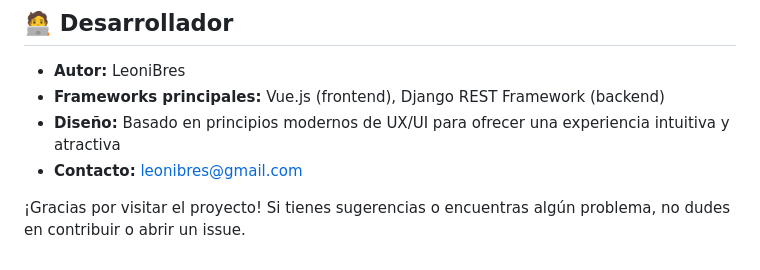
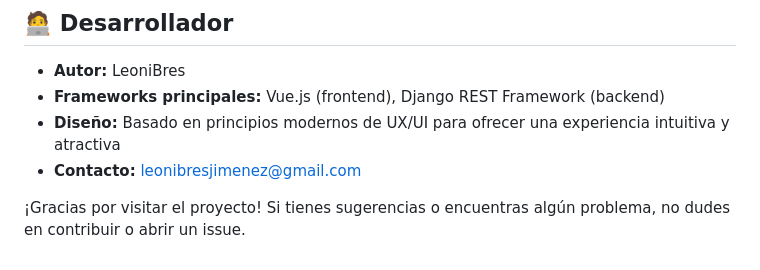
Before and after one commit to leonibres/pagBeardStyle, a Markdown page: README.md, the part around the change. Rendered like a GitHub page.

```diff
--- a/README.md
+++ b/README.md
@@ -508,6 +508,6 @@ Este proyecto está bajo la Licencia MIT - ver el archivo LICENSE para más deta
 - **Autor:** LeoniBres
 - **Frameworks principales:** Vue.js (frontend), Django REST Framework (backend)
 - **Diseño:** Basado en principios modernos de UX/UI para ofrecer una experiencia intuitiva y atractiva
-- **Contacto:** [leonibres@gmail.com](mailto:leonibresjimenez@gmail.com)
+- **Contacto:** [leonibresjimenez@gmail.com](mailto:leonibresjimenez@gmail.com)
 
 ¡Gracias por visitar el proyecto! Si tienes sugerencias o encuentras algún problema, no dudes en contribuir o abrir un issue.
```
